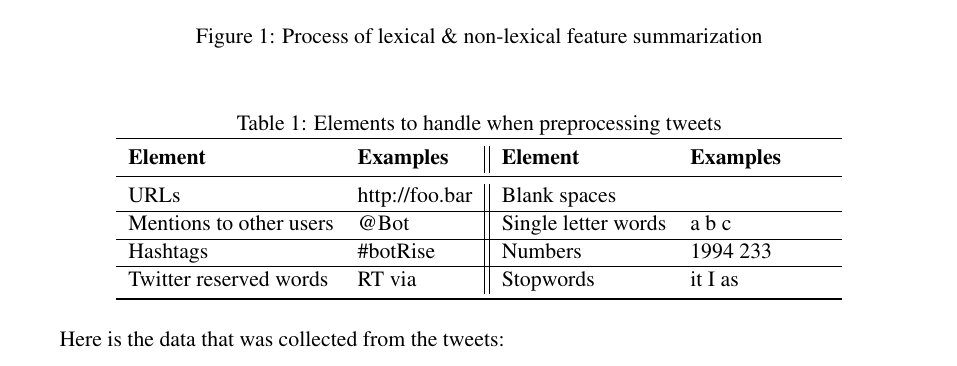
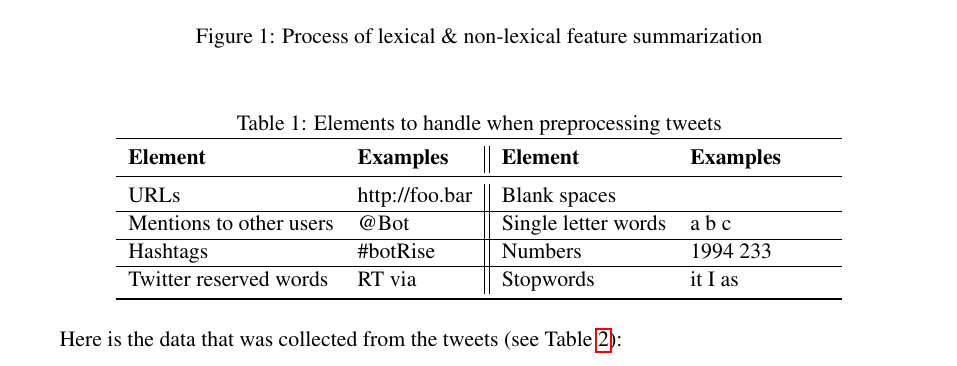
Before and after one commit to sumitmukhija/Sentiment-analysis-study, a LaTeX paper (paper/main.tex, which reads paper/experiment/experiment.tex): part of page 4 of 8, cut so that both start at the same text. Compiled offline with pdfLaTeX.

Commit message:
ref table

```diff
--- a/paper/experiment/experiment.tex
+++ b/paper/experiment/experiment.tex
@@ -72,7 +72,7 @@ An abstract of the process is illustrated in Figure \ref{fig:exp1}.
   \end{tabularx}
 \end{table}
 
-Here is the data that was collected from the tweets:
+Here is the data that was collected from the tweets (see Table \ref{table:summarized}):
 
 \begin{table}[h]
   \caption{Summarized features from soldier and civilian corpora}
```
Also changed, not shown: paper/main.pdf.
